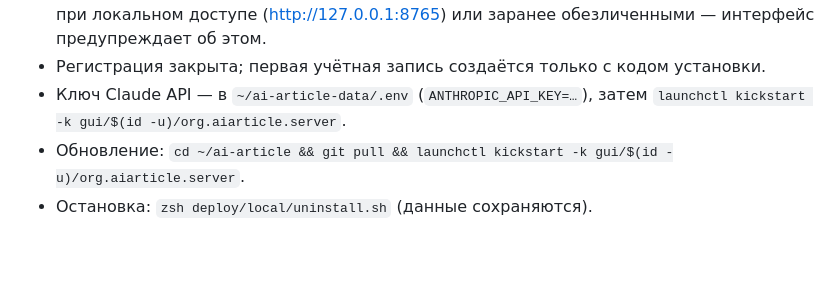
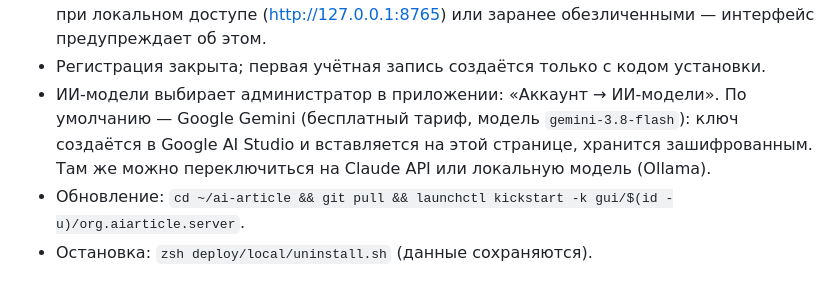
Before and after one commit to Ilya-Sidor/ai-article, a Markdown page: docs/DEPLOY.md, the part around the change. GitHub-like rendering; blank space fills up the shorter version.

Commit message:
Docs: AI provider settings
Co-Authored-By: Claude Opus 5.5 <noreply@anthropic.com>

```diff
--- a/docs/DEPLOY.md
+++ b/docs/DEPLOY.md
@@ -20,8 +20,9 @@ cat ~/ai-article-data/setup_code.txt   # одноразовый код для п
 * Провайдер туннеля расшифровывает HTTPS на своей стороне: файлы с ПДн загружайте при локальном доступе
   (http://127.0.0.1:8765) или заранее обезличенными — интерфейс предупреждает об этом.
 * Регистрация закрыта; первая учётная запись создаётся только с кодом установки.
-* Ключ Claude API — в `~/ai-article-data/.env` (`ANTHROPIC_API_KEY=…`), затем
-  `launchctl kickstart -k gui/$(id -u)/org.aiarticle.server`.
+* ИИ-модели выбирает администратор в приложении: «Аккаунт → ИИ-модели». По умолчанию — Google Gemini
+  (бесплатный тариф, модель `gemini-3.8-flash`): ключ создаётся в Google AI Studio и вставляется на этой
+  странице, хранится зашифрованным. Там же можно переключиться на Claude API или локальную модель (Ollama).
 * Обновление: `cd ~/ai-article && git pull && launchctl kickstart -k gui/$(id -u)/org.aiarticle.server`.
 * Остановка: `zsh deploy/local/uninstall.sh` (данные сохраняются).
 
```
